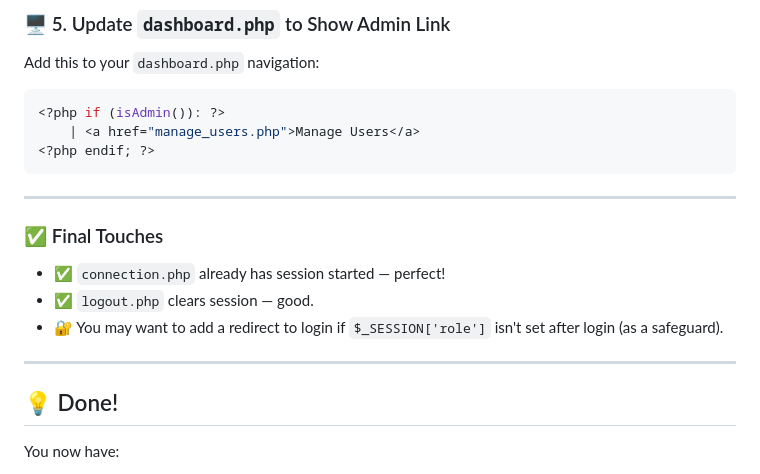
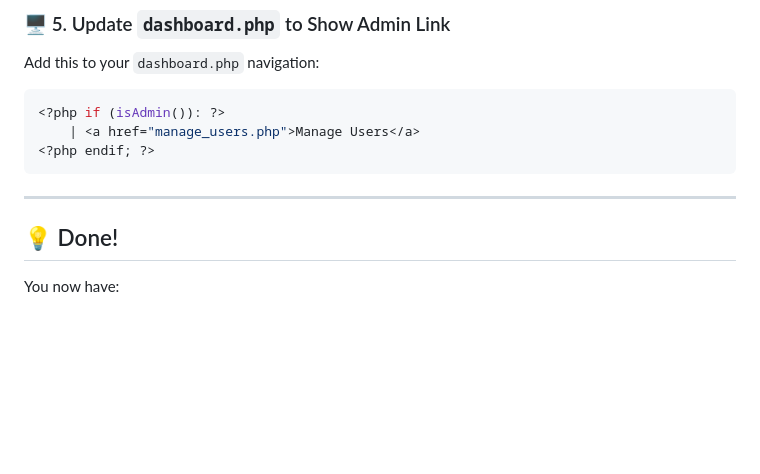
Before and after one commit to delatorrenessy/project-guide, a Markdown page: 002-add-role-based-user-management.md, the part around the change. Drawn GitHub-style; blank space fills up the shorter version.

```diff
--- a/002-add-role-based-user-management.md
+++ b/002-add-role-based-user-management.md
@@ -126,13 +126,6 @@ Add this to your `dashboard.php` navigation:
 
 ---
 
-### ✅ Final Touches
-
-- ✅ `connection.php` already has session started — perfect!
-- ✅ `logout.php` clears session — good.
-- 🔐 You may want to add a redirect to login if `$_SESSION['role']` isn't set after login (as a safeguard).
-
----
 
 ## 💡 Done!
 
```
